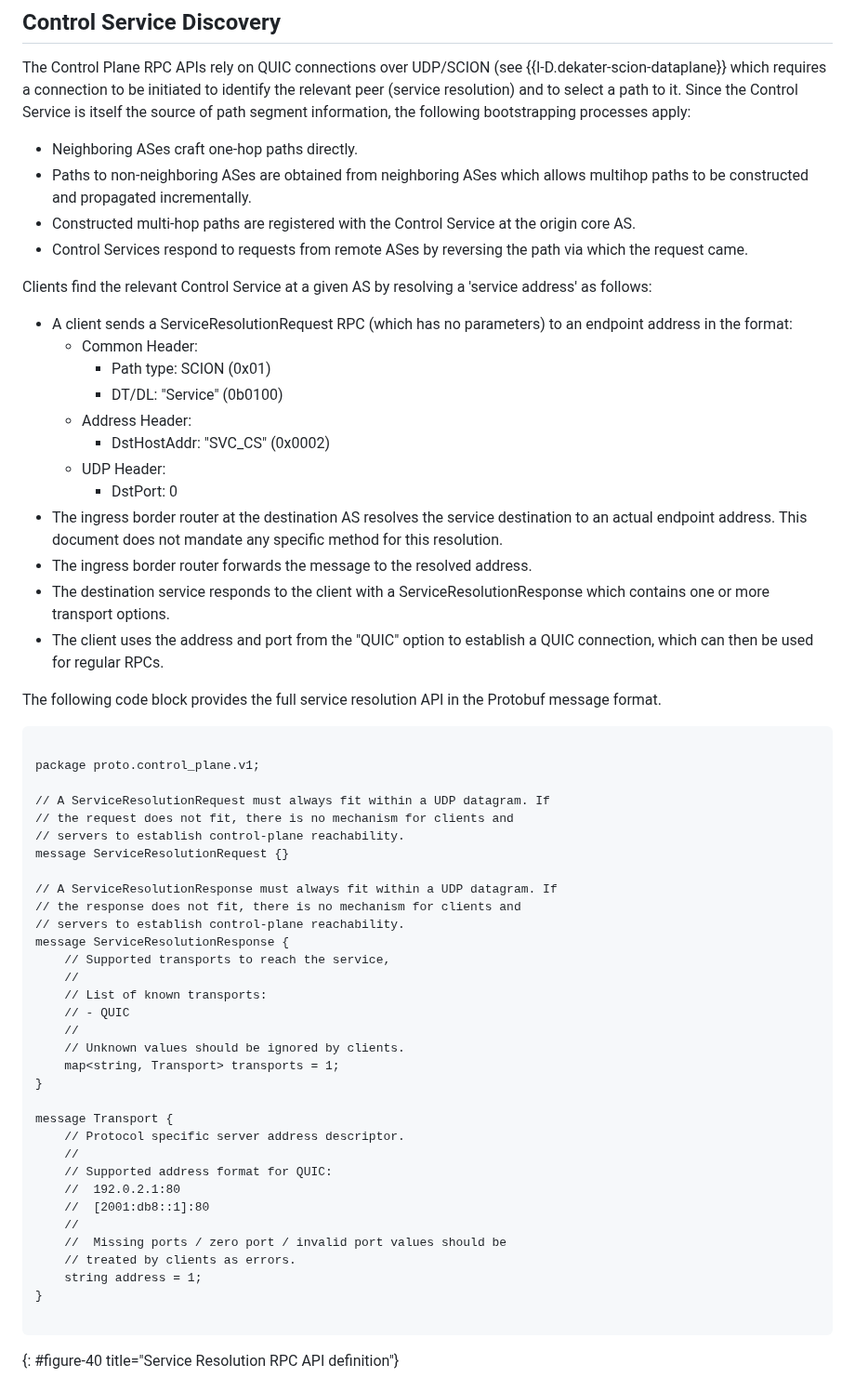
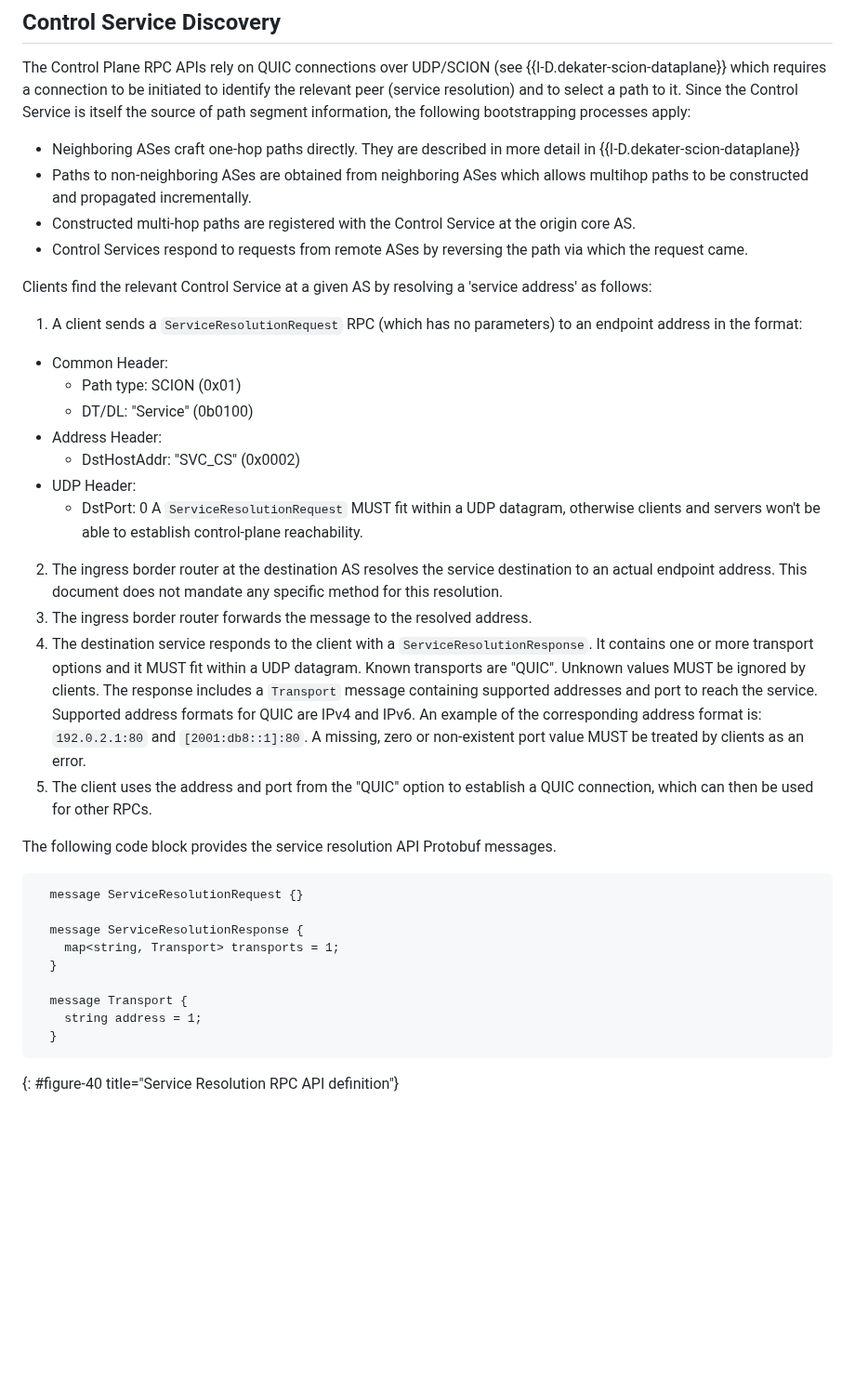
Before and after one commit to scionassociation/scion-cp_I-D, a Markdown page: draft-dekater-scion-controlplane.md, the part around the change. Shown at 93% size. GitHub-like rendering; blank space fills up the shorter version.

Commit message:
reorganize section

```diff
--- a/draft-dekater-scion-controlplane.md
+++ b/draft-dekater-scion-controlplane.md
@@ -433,14 +433,14 @@ In case of failure, RPC calls return an error as specified by the RPC framework.
 
 The Control Plane RPC APIs rely on QUIC connections over UDP/SCION (see {{I-D.dekater-scion-dataplane}} which requires a connection to be initiated to identify the relevant peer (service resolution) and to select a path to it. Since the Control Service is itself the source of path segment information, the following bootstrapping processes apply:
 
-* Neighboring ASes craft one-hop paths directly.
+* Neighboring ASes craft one-hop paths directly. They are described in more detail in {{I-D.dekater-scion-dataplane}}
 * Paths to non-neighboring ASes are obtained from neighboring ASes which allows multihop paths to be constructed and propagated incrementally.
 * Constructed multi-hop paths are registered with the Control Service at the origin core AS.
 * Control Services respond to requests from remote ASes by reversing the path via which the request came.
 
 Clients find the relevant Control Service at a given AS by resolving a 'service address' as follows:
 
-* A client sends a ServiceResolutionRequest RPC (which has no parameters) to an endpoint address in the format:
+1. A client sends a `ServiceResolutionRequest` RPC (which has no parameters) to an endpoint address in the format:
   * Common Header:
     * Path type: SCION (0x01)
     * DT/DL: "Service" (0b0100)
@@ -448,47 +448,27 @@ Clients find the relevant Control Service at a given AS by resolving a 'service
     * DstHostAddr: "SVC_CS" (0x0002)
   * UDP Header:
     * DstPort: 0
-* The ingress border router at the destination AS resolves the service destination to an actual endpoint address. This document does not mandate any specific method for this resolution.
-* The ingress border router forwards the message to the resolved address.
-* The destination service responds to the client with a ServiceResolutionResponse which contains one or more transport options.
-* The client uses the address and port from the "QUIC" option to establish a QUIC connection, which can then be used for regular RPCs.
-
-The following code block provides the full service resolution API in the Protobuf message format.
+  A `ServiceResolutionRequest` MUST fit within a UDP datagram, otherwise clients and servers won't be able to establish control-plane reachability.
+2. The ingress border router at the destination AS resolves the service destination to an actual endpoint address. This document does not mandate any specific method for this resolution.
+3. The ingress border router forwards the message to the resolved address.
+4. The destination service responds to the client with a `ServiceResolutionResponse`. It contains one or more transport options and it MUST fit within a UDP datagram.
+  Known transports are "QUIC". Unknown values MUST be ignored by clients. The response includes a `Transport` message containing supported addresses and port to reach the service.
+  Supported address formats for QUIC are IPv4 and IPv6. An example of the corresponding address format is:
+  `192.0.2.1:80` and `[2001:db8::1]:80`. A missing, zero or non-existent port value MUST be treated by clients as an error.
+5. The client uses the address and port from the "QUIC" option to establish a QUIC connection, which can then be used for other RPCs.
+
+The following code block provides the service resolution API Protobuf messages.
 
 ~~~~~
-
-package proto.control_plane.v1;
-
-// A ServiceResolutionRequest must always fit within a UDP datagram. If
-// the request does not fit, there is no mechanism for clients and
-// servers to establish control-plane reachability.
-message ServiceResolutionRequest {}
-
-// A ServiceResolutionResponse must always fit within a UDP datagram. If
-// the response does not fit, there is no mechanism for clients and
-// servers to establish control-plane reachability.
-message ServiceResolutionResponse {
-    // Supported transports to reach the service,
-    //
-    // List of known transports:
-    // - QUIC
-    //
-    // Unknown values should be ignored by clients.
+  message ServiceResolutionRequest {}
+
+  message ServiceResolutionResponse {
     map<string, Transport> transports = 1;
-}
-
-message Transport {
-    // Protocol specific server address descriptor.
-    //
-    // Supported address format for QUIC:
-    //  192.0.2.1:80
-    //  [2001:db8::1]:80
-    //
-    //  Missing ports / zero port / invalid port values should be
-    // treated by clients as errors.
+  }
+
+  message Transport {
     string address = 1;
-}
-
+  }
 ~~~~~
 {: #figure-40 title="Service Resolution RPC API definition"}
 <br>
```
